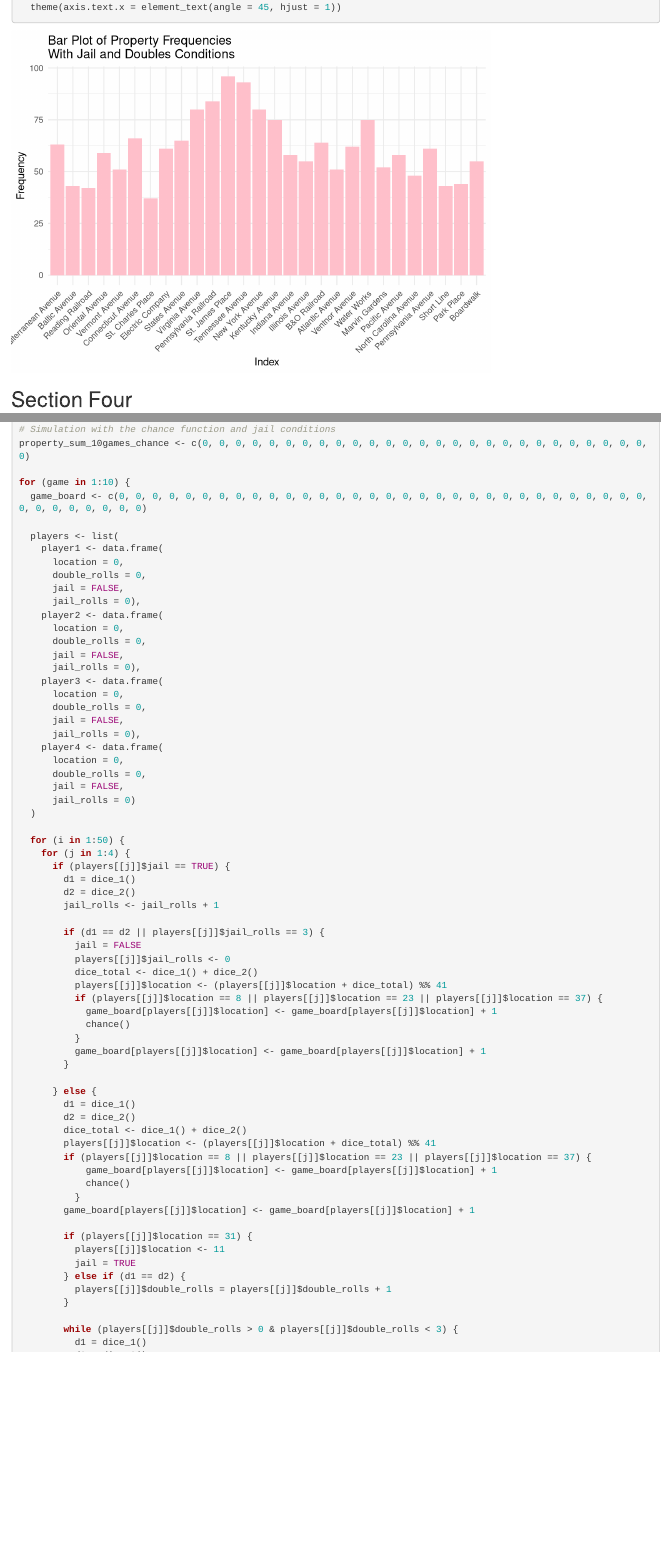
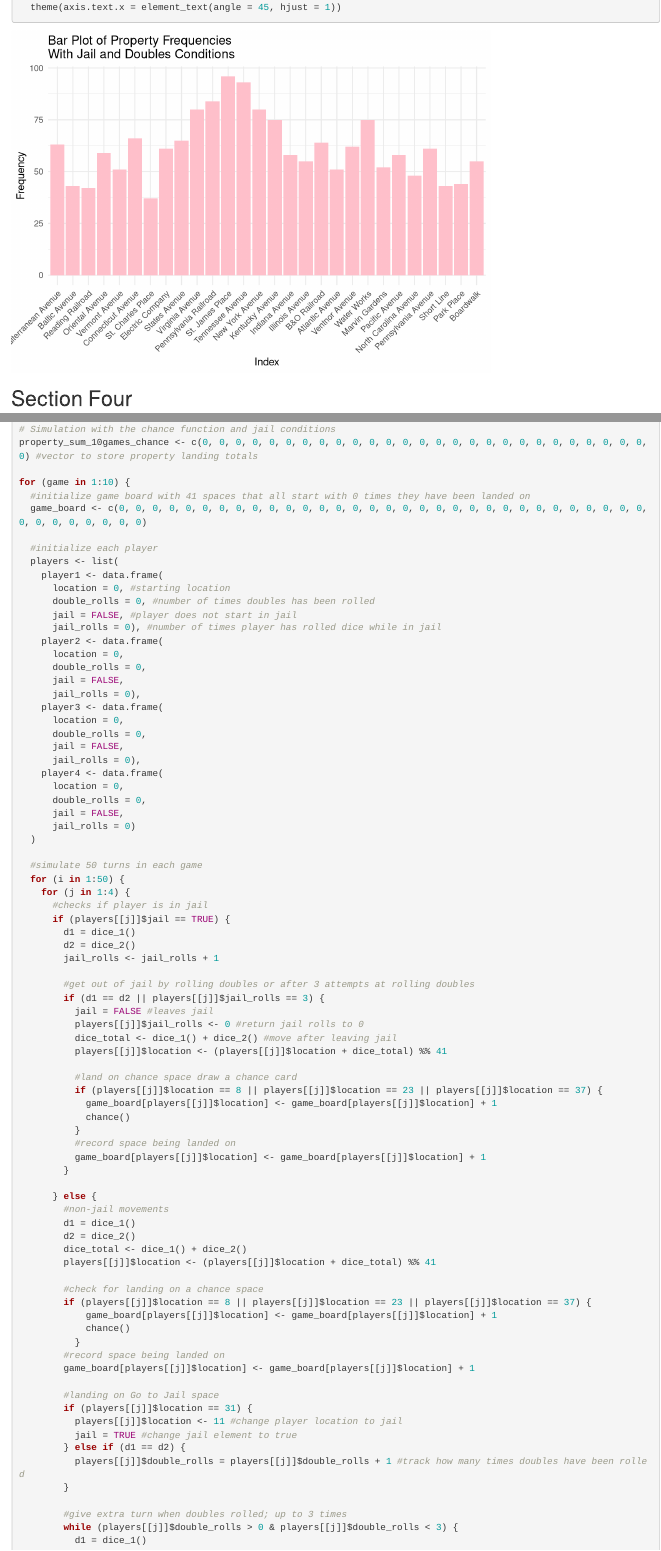
Before and after one commit to ElizabethKind/STAT345-FINAL, an R Markdown document (STAT345_final.Rmd): the page in a window 1100 px wide, from 4010 px down before the commit and from 4070 px down after it, so that both start at the same text, and a second part further down, joined at a grey line. Rendered offline with R 4.5, knitr and Pandoc, with nearby package versions; drawn as R Markdown's standard HTML page in place of the format the file asks for; code that draws random numbers runs with fixed seeds of ours.

Commit message:
Update STAT345_final.Rmd

````diff
--- a/STAT345_final.Rmd
+++ b/STAT345_final.Rmd
@@ -159,15 +159,18 @@ for (game in 1:10) {
   property_sum_10games_jail <- property_sum_10games_jail + properties
 }
 
+#assign names to properties
 names(property_sum_10games_jail) <- c("Mediterranean Avenue", "Baltic Avenue", "Reading Railroad", "Oriental Avenue", "Vermont Avenue", "Connecticut Avenue", "St. Charles Place", "Electric Company", "States Avenue", "Virginia Avenue", "Pennsylvania Railroad", "St. James Place", "Tennessee Avenue", "New York Avenue", "Kentucky Avenue", "Indiana Avenue", "Illinois Avenue", "B&O Railroad", "Atlantic Avenue", "Ventnor Avenue", "Water Works", "Marvin Gardens", "Pacific Avenue", "North Carolina Avenue", "Pennsylvania Avenue", "Short Line", "Park Place", "Boardwalk")
 
 library(ggplot2)
 
+#data frame with property names and their frequencies
 prop_freq2 <- data.frame(
   property = factor(names(property_sum_10games_jail), levels = names(property_sum_10games_jail)),
   frequency = property_sum_10games_jail
 )
 
+#plot frequencies in a bar chart
 ggplot(prop_freq2, aes(x = property, y = frequency)) +
   geom_bar(stat = "identity", fill = "pink") +
   labs(x = "Index", y = "Frequency", title = "Bar Plot of Property Frequencies\nWith Jail and Doubles Conditions") +
@@ -180,7 +183,7 @@ ggplot(prop_freq2, aes(x = property, y = frequency)) +
 ```{r}
 # Chance function
 chance <- function() {
-  card <- sample(1:16, 1)
+  card <- sample(1:16, 1) #randomly draw a chance card
   if (card == 1) {
     players[[j]]$location <- 40 # Advance to Boardwalk
   } else if (card == 2) {
@@ -214,10 +217,16 @@ chance <- function() {
  }
 
 # Simulation with the chance function and jail conditions
-property_sum_10games_chance <- c(0, 0, 0, 0, 0, 0, 0, 0, 0, 0, 0, 0, 0, 0, 0, 0, 0, 0, 0, 0, 0, 0, 0, 0, 0, 0, 0, 0)
+property_sum_10games_chance <- c(0, 0, 0, 0, 0, 0, 0, 0, 0, 0, 0, 0, 0, 0, 0, 0, 0, 0, 0, 0, 0, 0, 0, 0, 0, 0, 0, 0) #vector to store property landing totals
 
 for (game in 1:10) {
+  #initialize game board with 41 spaces that all start with 0 times they have been landed on
   game_board <- c(0, 0, 0, 0, 0, 0, 0, 0, 0, 0, 0, 0, 0, 0, 0, 0, 0, 0, 0, 0, 0, 0, 0, 0, 0, 0, 0, 0, 0, 0, 0, 0, 0, 0, 0, 0, 0, 0, 0, 0)
 
+  #initialize each player
   players <- list(
     player1 <- data.frame(
+      location = 0, #starting location
+      double_rolls = 0, #number of times doubles has been rolled
+      jail = FALSE, #player does not start in jail
+      jail_rolls = 0), #number of times player has rolled dice while in jail
@@ -242,11 +247,17 @@ for (game in 1:10) {
       jail_rolls = 0)
   )
 
+  #simulate 50 turns in each game
   for (i in 1:50) {
     for (j in 1:4) {
+      #checks if player is in jail
       if (players[[j]]$jail == TRUE) {
         d1 = dice_1()
         d2 = dice_2()
         jail_rolls <- jail_rolls + 1
 
+        #get out of jail by rolling doubles or after 3 attempts at rolling doubles
         if (d1 == d2 || players[[j]]$jail_rolls == 3) {
+          jail = FALSE #leaves jail
+          players[[j]]$jail_rolls <- 0 #return jail rolls to 0
+          dice_total <- dice_1() + dice_2() #move after leaving jail
@@ -256,8 +264,11 @@ for (game in 1:10) {
           players[[j]]$location <- (players[[j]]$location + dice_total) %% 41
+
+          #land on chance space draw a chance card
           if (players[[j]]$location == 8 || players[[j]]$location == 23 || players[[j]]$location == 37) {
             game_board[players[[j]]$location] <- game_board[players[[j]]$location] + 1
             chance()
           }
+          #record space being landed on
           game_board[players[[j]]$location] <- game_board[players[[j]]$location] + 1
         }
 
@@ -266,19 +278,24 @@ for (game in 1:10) {
         d2 = dice_2()
         dice_total <- dice_1() + dice_2()
         players[[j]]$location <- (players[[j]]$location + dice_total) %% 41
+
+        #check for landing on a chance space
         if (players[[j]]$location == 8 || players[[j]]$location == 23 || players[[j]]$location == 37) {
             game_board[players[[j]]$location] <- game_board[players[[j]]$location] + 1
             chance()
           }
+        #record space being landed on
         game_board[players[[j]]$location] <- game_board[players[[j]]$location] + 1
 
+        #landing on Go to Jail space
         if (players[[j]]$location == 31) {
-          players[[j]]$location <- 11
-          jail = TRUE
+          players[[j]]$location <- 11 #change player location to jail
+          jail = TRUE #change jail element to true
         } else if (d1 == d2) {
-          players[[j]]$double_rolls = players[[j]]$double_rolls + 1
+          players[[j]]$double_rolls = players[[j]]$double_rolls + 1 #track how many times doubles have been rolled
         }
 
+        #give extra turn when doubles rolled; up to 3 times
         while (players[[j]]$double_rolls > 0 & players[[j]]$double_rolls < 3) {
           d1 = dice_1()
           d2 = dice_2()
````
Also changed, not shown: STAT345_final.Rmd (17 more changed lines).
